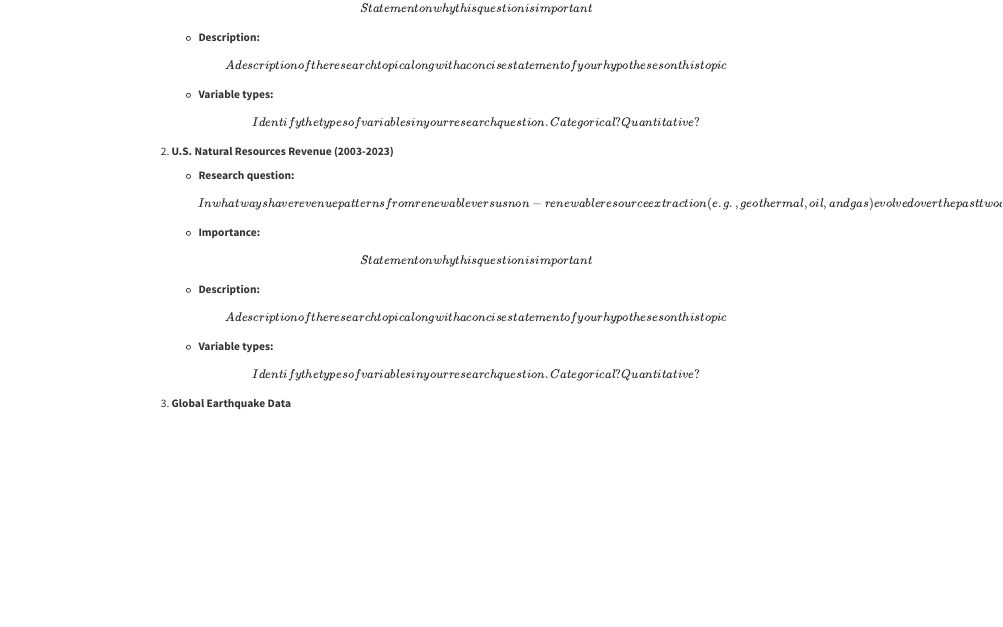
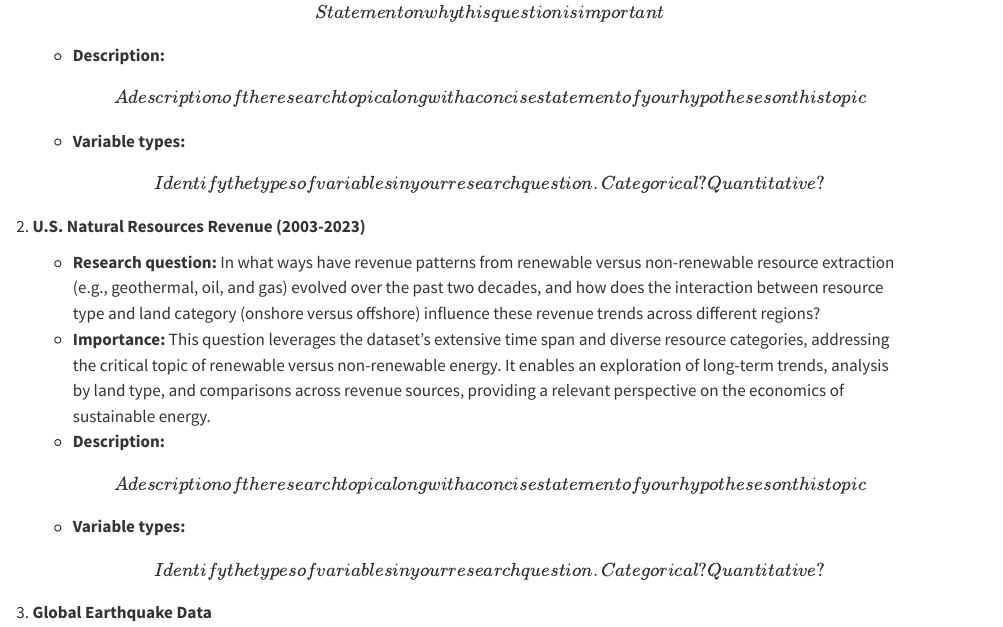
Before and after one commit to INFO-511-F24/final-project-IndecisionScientists, a Quarto document (proposal.qmd): the page in a window 1100 px wide, from 1250 px down before the commit and from 1870 px down after it, so that both start at the same text. Rendered offline with R 4.5, knitr and Pandoc in place of Quarto, with nearby package versions; some code elsewhere in the file could not run offline.

Commit message:
added importance for natural resources dataset

```diff
--- a/proposal.qmd
+++ b/proposal.qmd
@@ -99,8 +99,8 @@ For each data set, include the following:
 
 2.  **U.S. Natural Resources Revenue (2003-2023)**
 
-    -   **Research question:** \[In what ways have revenue patterns from renewable versus non-renewable resource extraction (e.g., geothermal, oil, and gas) evolved over the past two decades, and how does the interaction between resource type and land category (onshore versus offshore) influence these revenue trends across different regions?\]
-    -   **Importance:** \[Statement on why this question is important\]
+    -   **Research question:** In what ways have revenue patterns from renewable versus non-renewable resource extraction (e.g., geothermal, oil, and gas) evolved over the past two decades, and how does the interaction between resource type and land category (onshore versus offshore) influence these revenue trends across different regions?
+    -   **Importance:** This question leverages the dataset’s extensive time span and diverse resource categories, addressing the critical topic of renewable versus non-renewable energy. It enables an exploration of long-term trends, analysis by land type, and comparisons across revenue sources, providing a relevant perspective on the economics of sustainable energy.
     -   **Description:** \[A description of the research topic along with a concise statement of your hypotheses on this topic\]
     -   **Variable types:** \[Identify the types of variables in your research question. Categorical? Quantitative?\]
 
```
